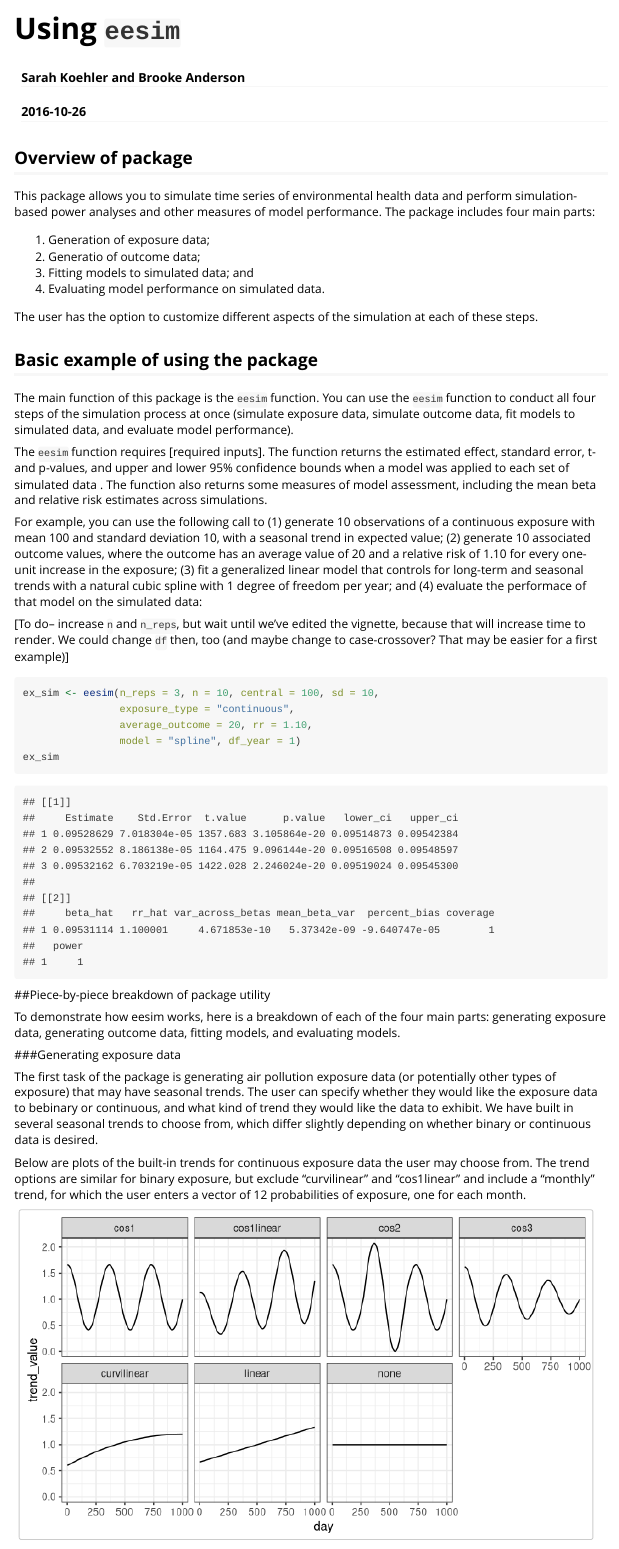
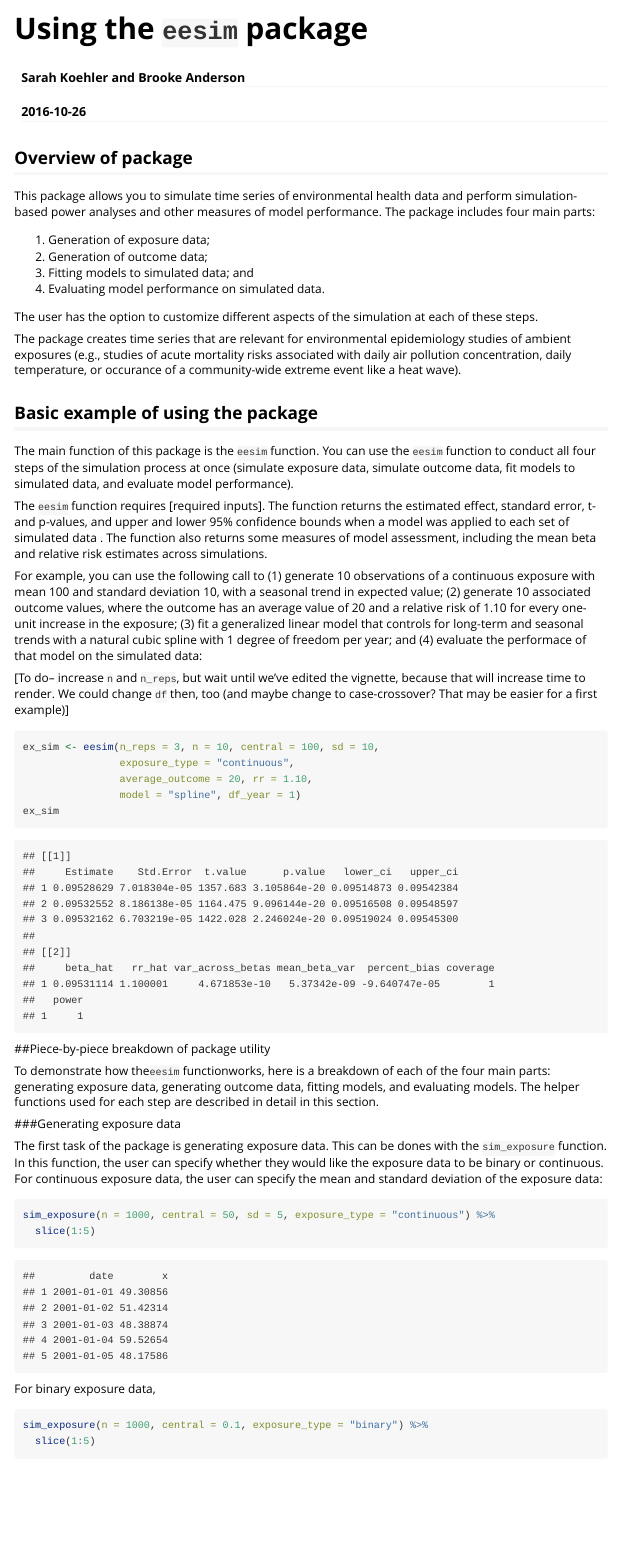
Before and after one commit to sakoehler7/eesim, an R Markdown document (vignettes/eesim.Rmd): the page in a window 1100 px wide, from its top. Rendered offline with R 4.5, knitr and Pandoc, with nearby package versions; code that draws random numbers runs with fixed seeds of ours; some code elsewhere in the file could not run offline; long lines of code are wrapped.

Commit message:
Work on vignette

````diff
--- a/vignettes/eesim.Rmd
+++ b/vignettes/eesim.Rmd
@@ -1,14 +1,14 @@
 ---
-title: "Using `eesim`"
+title: "Using the `eesim` package"
 author: "Sarah Koehler and Brooke Anderson"
 date: "`r Sys.Date()`"
 output: rmarkdown::html_vignette
 vignette: >
-  %\VignetteIndexEntry{Using eesim}
+  %\VignetteIndexEntry{Using the eesim package}
   %\VignetteEngine{knitr::rmarkdown}
   %\VignetteEncoding{UTF-8}
 ---
 
-```{r, echo = FALSE}
+```{r, echo = FALSE, message = FALSE}
 library(eesim)
 library(ggplot2)
@@ -21,12 +23,14 @@ perform simulation-based power analyses and other measures of model performance.
 The package includes four main parts:
 
 1. Generation of exposure data;
-2. Generatio of outcome data;
+2. Generation of outcome data;
 3. Fitting models to simulated data; and
 4. Evaluating model performance on simulated data.
 
 The user has the option to customize different aspects of the simulation at each
 of these steps.
+
+The package creates time series that are relevant for environmental epidemiology studies of ambient exposures (e.g., studies of acute mortality risks associated with daily air pollution concentration, daily temperature, or occurance of a community-wide extreme event like a heat wave).
 
 ## Basic example of using the package
 
@@ -48,20 +52,15 @@ ex_sim
 
 ##Piece-by-piece breakdown of package utility
 
-To demonstrate how eesim works, here is a breakdown of each of the four main
-parts: generating exposure data, generating outcome data, fitting models, and
-evaluating models.
+To demonstrate how the`eesim` functionworks, here is a breakdown of each of the four main parts: generating exposure data, generating outcome data, fitting models, and evaluating models. The helper functions used for each step are described in detail in this section.
 
 ###Generating exposure data
 
-The first task of the package is generating air pollution exposure data (or
-potentially other types of exposure) that may have seasonal trends. The user can
-specify whether they would like the exposure data to bebinary or continuous, and
-what kind of trend they would like the data to exhibit. We have built in several
-seasonal trends to choose from, which differ slightly depending on whether
-binary or continuous data is desired.
+The first task of the package is generating exposure data. This can be dones with the `sim_exposure` function. In this function, the user can specify whether they would like the exposure data to be binary or continuous. For continuous exposure data, the user can specify the mean and standard deviation of the exposure data:
 
-Below are plots of the built-in trends for continuous exposure data the user may
-choose from. The trend options are similar for binary exposure, but exclude
-"curvilinear" and "cos1linear" and include a "monthly" trend, for which the user
-enters a vector of 12 probabilities of exposure, one for each month.
+```{r}
+sim_exposure(n = 1000, central = 50, sd = 5, exposure_type = "continuous") %>%
+  slice(1:5)
+```
+
+For binary exposure data,
@@ -67,0 +69,2 @@ enters a vector of 12 probabilities of exposure, one for each month.
+sim_exposure(n = 1000, central = 0.1, exposure_type = "binary") %>%
+  slice(1:5)
@@ -68,9 +75,5 @@ enters a vector of 12 probabilities of exposure, one for each month.
 
 ```{r fig.width = 7, fig.height = 4, echo = FALSE, message = FALSE}
-library(dplyr)
-library(tidyr)
-library(ggplot2)
-
 data.frame(day = 1:1000) %>%
   mutate(none = calc_t(n = 1000, trend = "no trend"),
          cos1 = calc_t(n = 1000, trend = "cos1"),
````
Also changed, not shown: vignettes/eesim.Rmd (8 more changed lines).
